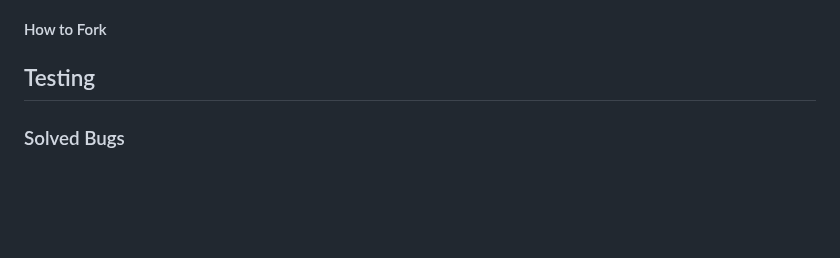
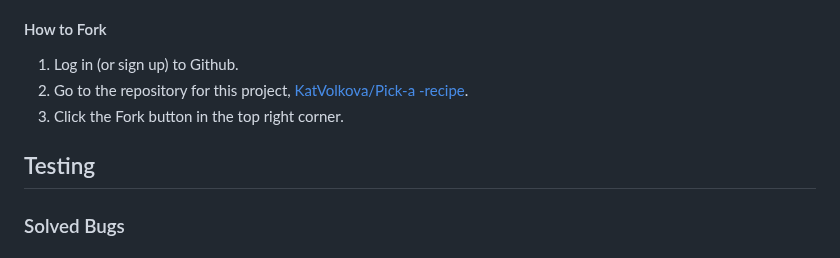
Before and after one commit to KatVolkova/pick-a-recipe, a Markdown page: README.md, the part around one of its changes. Rendered like a GitHub page; blank space fills up the shorter version.

Commit message:
Add How to fork section

```diff
--- a/README.md
+++ b/README.md
@@ -179,7 +176,13 @@ To Deploy the site using GitHub Pages:
 6. The site has now been deployed. Please note that this process may take a few minutes before the site goes live.
 
 #### How to Fork
+
+1. Log in (or sign up) to Github.
+2. Go to the repository for this project, [KatVolkova/Pick-a -recipe](https://github.com/KatVolkova/pick-a-recipe).
+3. Click the Fork button in the top right corner.
+
 ## Testing
+
 ### Solved Bugs
 
 ## Credits
```
Also changed, not shown: other parts of README.md (+0 -3 lines).
